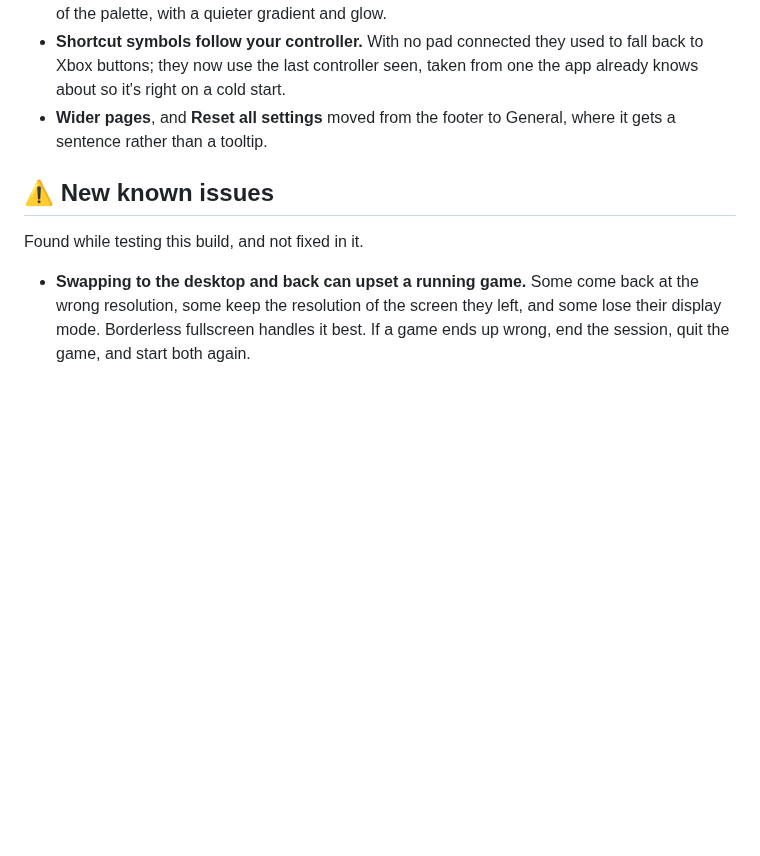
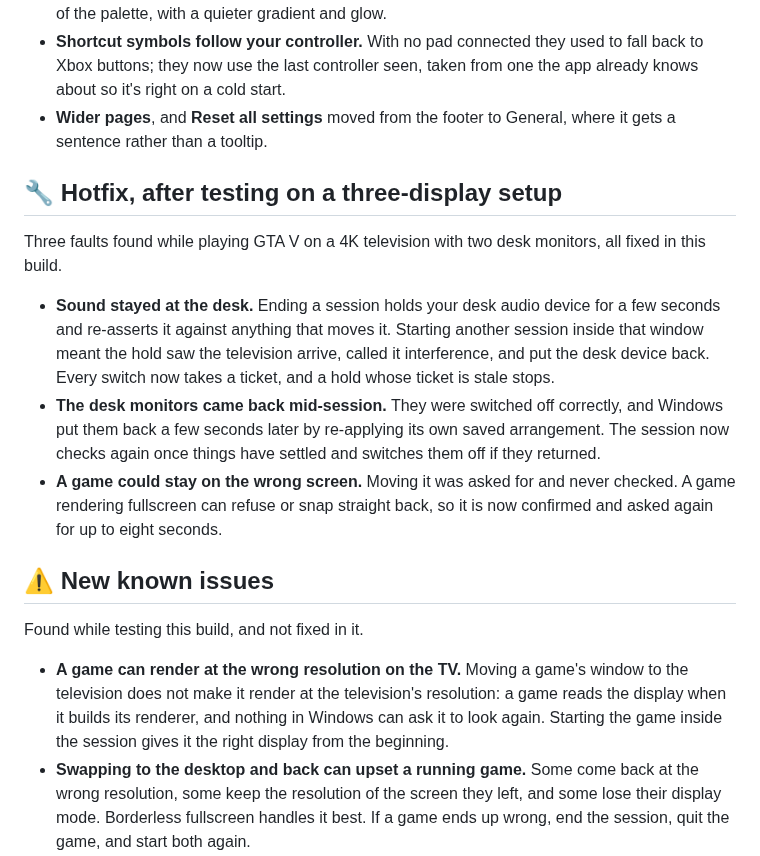
Before and after one commit to Sub-Wolfer/couch-session, a Markdown page: docs/release-notes/0.9.16.md, the part around the change. GitHub-like rendering; blank space fills up the shorter version.

Commit message:
Note the hotfix in the 0.9.16 changelog

```diff
--- a/docs/release-notes/0.9.16.md
+++ b/docs/release-notes/0.9.16.md
@@ -47,10 +47,30 @@ Three separate faults were behind this, each found by testing on a real two-moni
 - **Shortcut symbols follow your controller.** With no pad connected they used to fall back to Xbox buttons; they now use the last controller seen, taken from one the app already knows about so it's right on a cold start.
 - **Wider pages**, and **Reset all settings** moved from the footer to General, where it gets a sentence rather than a tooltip.
 
+## 🔧 Hotfix, after testing on a three-display setup
+
+Three faults found while playing GTA V on a 4K television with two desk monitors, all fixed in this
+build.
+
+- **Sound stayed at the desk.** Ending a session holds your desk audio device for a few seconds and
+  re-asserts it against anything that moves it. Starting another session inside that window meant the
+  hold saw the television arrive, called it interference, and put the desk device back. Every switch
+  now takes a ticket, and a hold whose ticket is stale stops.
+- **The desk monitors came back mid-session.** They were switched off correctly, and Windows put them
+  back a few seconds later by re-applying its own saved arrangement. The session now checks again
+  once things have settled and switches them off if they returned.
+- **A game could stay on the wrong screen.** Moving it was asked for and never checked. A game
+  rendering fullscreen can refuse or snap straight back, so it is now confirmed and asked again for
+  up to eight seconds.
+
 ## ⚠️ New known issues
 
 Found while testing this build, and not fixed in it.
 
+- **A game can render at the wrong resolution on the TV.** Moving a game's window to the television
+  does not make it render at the television's resolution: a game reads the display when it builds its
+  renderer, and nothing in Windows can ask it to look again. Starting the game inside the session
+  gives it the right display from the beginning.
 - **Swapping to the desktop and back can upset a running game.** Some come back at the wrong
   resolution, some keep the resolution of the screen they left, and some lose their display mode.
   Borderless fullscreen handles it best. If a game ends up wrong, end the session, quit the game, and
```
